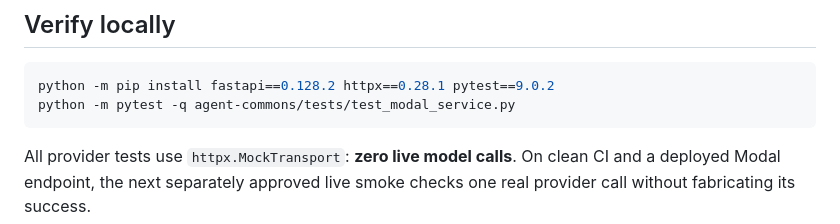
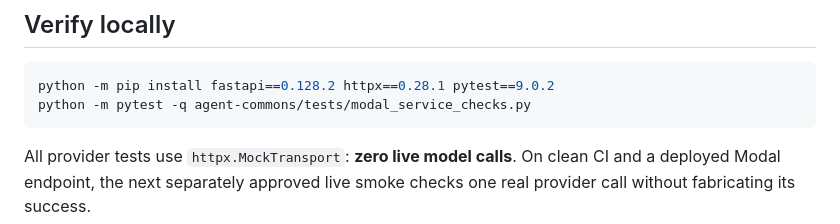
Before and after one commit to the-static-collective/the-static-collective, a Markdown page: agent-commons/modal/README.md, the part around the change. Rendered like a GitHub page.

Commit message:
ci(modal): point separate pytest gate at dependency-isolated check file

````diff
--- a/agent-commons/modal/README.md
+++ b/agent-commons/modal/README.md
@@ -65,7 +65,7 @@ Keep it loopback-only locally. For Internet deployment, put behind TLS reverse p
 
 ```sh
 python -m pip install fastapi==0.128.2 httpx==0.28.1 pytest==9.0.2
-python -m pytest -q agent-commons/tests/test_modal_service.py
+python -m pytest -q agent-commons/tests/modal_service_checks.py
 ```
 
 All provider tests use `httpx.MockTransport`: **zero live model calls**. On clean CI and a deployed Modal endpoint, the next separately approved live smoke checks one real provider call without fabricating its success.
````
